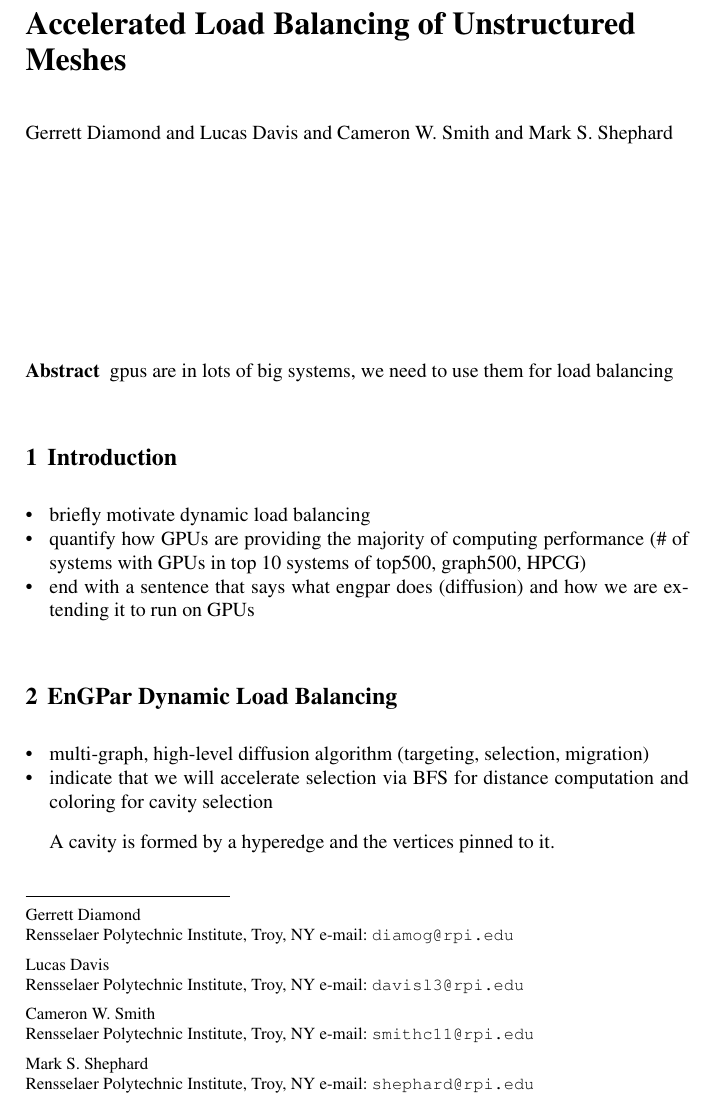
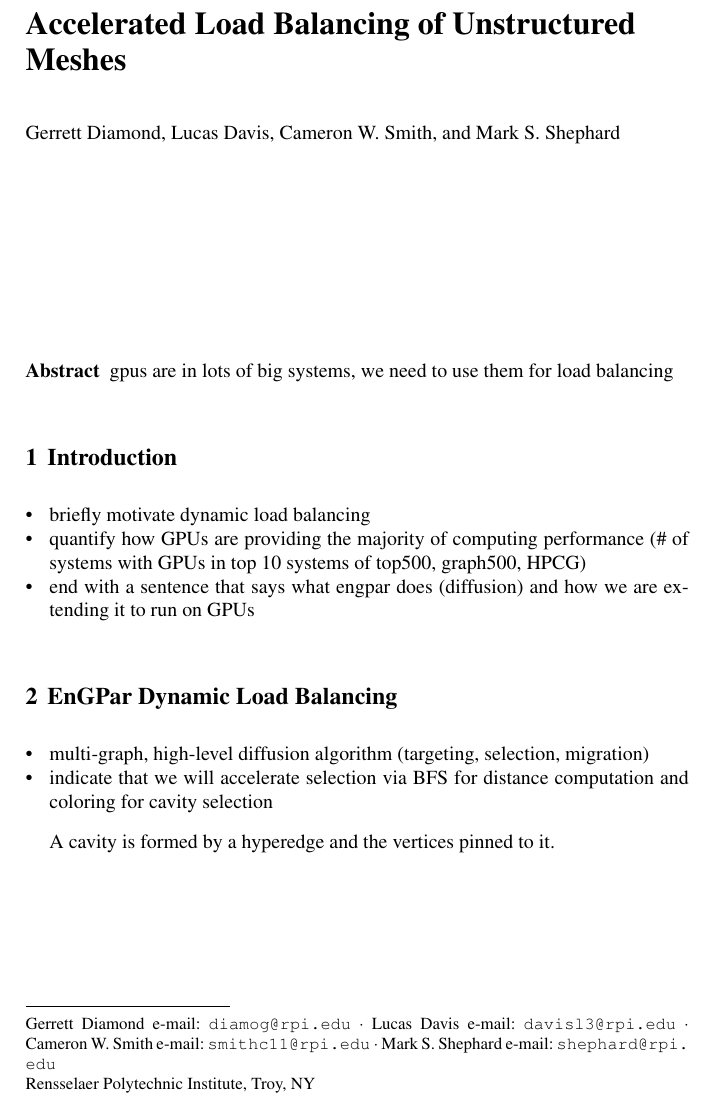
Before and after one commit to SCOREC/EnGPar-Docs, a LaTeX document (engpar_imr18.tex): part of page 1 of 4, cut so that both start at the same text. Compiled offline with pdfLaTeX.

Commit message:
recommended author list format
from Joaquim Peiro <j.peiro@imperial.ac.uk>

```diff
--- a/engpar_imr18.tex
+++ b/engpar_imr18.tex
@@ -41,18 +41,19 @@
 % Use \titlerunning{Short Title} for an abbreviated version of
 % your contribution title if the original one is too long
 \author{
-Gerrett Diamond
-and Lucas Davis
-and Cameron W. Smith
+Gerrett Diamond,
+Lucas Davis,
+Cameron W. Smith,
 and Mark S. Shephard
 }
 \institute{
-  Gerrett Diamond \at Rensselaer Polytechnic Institute, Troy, NY \email{diamog@rpi.edu}
-  \and Lucas Davis \at Rensselaer Polytechnic Institute, Troy, NY \email{davisl3@rpi.edu}
-  \and Cameron W. Smith \at Rensselaer Polytechnic Institute, Troy, NY \email{smithc11@rpi.edu}
-  \and Mark S. Shephard \at Rensselaer Polytechnic Institute, Troy, NY \email{shephard@rpi.edu}
+  Gerrett Diamond \email{diamog@rpi.edu}
+  \and Lucas Davis \email{davisl3@rpi.edu}
+  \and Cameron W. Smith \email{smithc11@rpi.edu}
+  \and Mark S. Shephard \email{shephard@rpi.edu}
+  \at Rensselaer Polytechnic Institute, Troy, NY
 }
-\authorrunning{C.Smith et al.}
+\authorrunning{G.Diamond et al.}
 
 \maketitle
 
```
